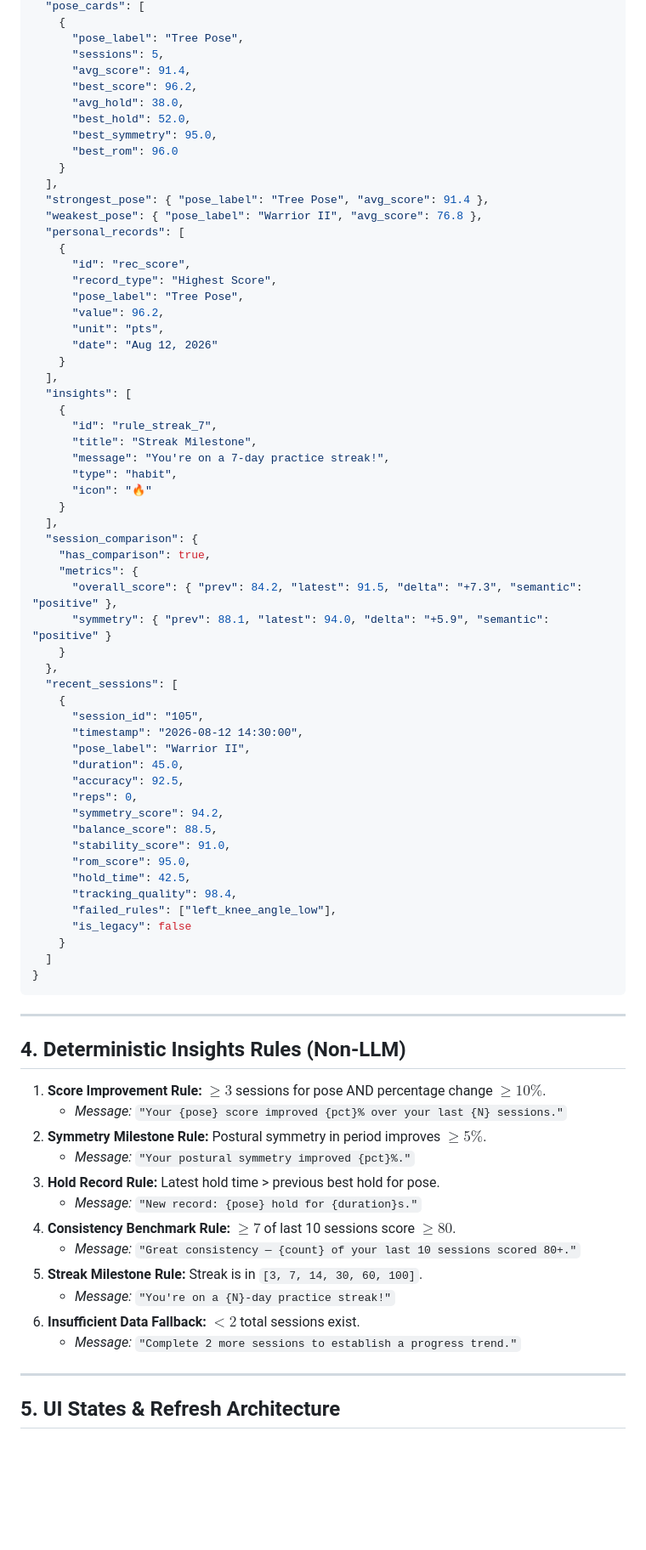
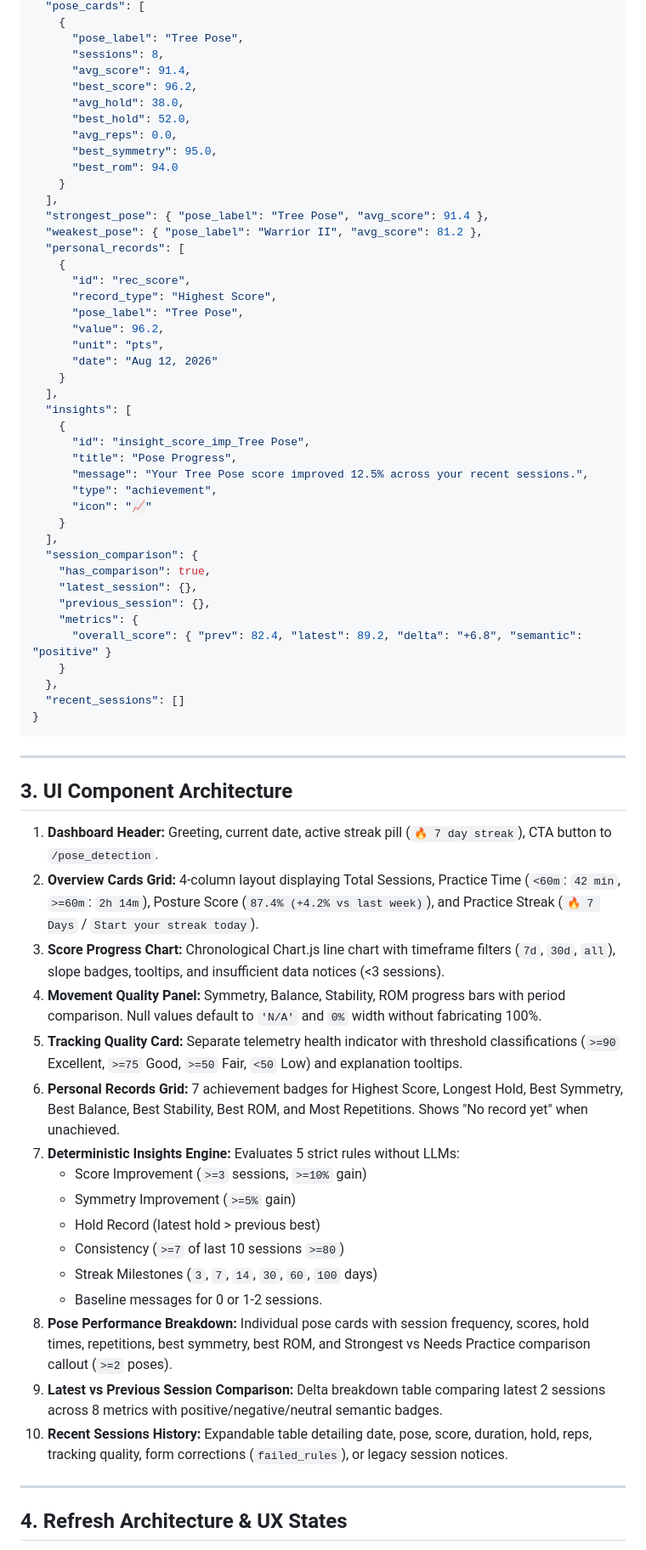
Before and after one commit to gtathelegend/Posture-Sense, a Markdown page: docs/DASHBOARD_V2.md, the part around one of its changes. Shown at 85% size. Drawn GitHub-style; blank space fills up the shorter version.

Commit message:
docs: document dashboard v2

````diff
--- a/docs/DASHBOARD_V2.md
+++ b/docs/DASHBOARD_V2.md
@@ -86,17 +71,18 @@ Dashboard V2 transforms raw real-time posture perception data into actionable lo
   "pose_cards": [
     {
       "pose_label": "Tree Pose",
-      "sessions": 5,
+      "sessions": 8,
       "avg_score": 91.4,
       "best_score": 96.2,
       "avg_hold": 38.0,
       "best_hold": 52.0,
+      "avg_reps": 0.0,
       "best_symmetry": 95.0,
-      "best_rom": 96.0
+      "best_rom": 94.0
     }
   ],
   "strongest_pose": { "pose_label": "Tree Pose", "avg_score": 91.4 },
-  "weakest_pose": { "pose_label": "Warrior II", "avg_score": 76.8 },
+  "weakest_pose": { "pose_label": "Warrior II", "avg_score": 81.2 },
   "personal_records": [
     {
       "id": "rec_score",
@@ -109,59 +95,47 @@ Dashboard V2 transforms raw real-time posture perception data into actionable lo
   ],
   "insights": [
     {
-      "id": "rule_streak_7",
-      "title": "Streak Milestone",
-      "message": "You're on a 7-day practice streak!",
-      "type": "habit",
-      "icon": "🔥"
+      "id": "insight_score_imp_Tree Pose",
+      "title": "Pose Progress",
+      "message": "Your Tree Pose score improved 12.5% across your recent sessions.",
+      "type": "achievement",
+      "icon": "📈"
     }
   ],
   "session_comparison": {
     "has_comparison": true,
+    "latest_session": {},
+    "previous_session": {},
     "metrics": {
-      "overall_score": { "prev": 84.2, "latest": 91.5, "delta": "+7.3", "semantic": "positive" },
-      "symmetry": { "prev": 88.1, "latest": 94.0, "delta": "+5.9", "semantic": "positive" }
+      "overall_score": { "prev": 82.4, "latest": 89.2, "delta": "+6.8", "semantic": "positive" }
     }
   },
-  "recent_sessions": [
-    {
-      "session_id": "105",
-      "timestamp": "2026-08-12 14:30:00",
-      "pose_label": "Warrior II",
-      "duration": 45.0,
-      "accuracy": 92.5,
-      "reps": 0,
-      "symmetry_score": 94.2,
-      "balance_score": 88.5,
-      "stability_score": 91.0,
-      "rom_score": 95.0,
-      "hold_time": 42.5,
-      "tracking_quality": 98.4,
-      "failed_rules": ["left_knee_angle_low"],
-      "is_legacy": false
-    }
-  ]
+  "recent_sessions": []
 }
 ```
 
 ---
 
-## 4. Deterministic Insights Rules (Non-LLM)
+## 3. UI Component Architecture
 
-1. **Score Improvement Rule:** $\ge 3$ sessions for pose AND percentage change $\ge 10\%$.
-   - *Message:* `"Your {pose} score improved {pct}% over your last {N} sessions."`
-2. **Symmetry Milestone Rule:** Postural symmetry in period improves $\ge 5\%$.
-   - *Message:* `"Your postural symmetry improved {pct}%."`
-3. **Hold Record Rule:** Latest hold time > previous best hold for pose.
-   - *Message:* `"New record: {pose} hold for {duration}s."`
-4. **Consistency Benchmark Rule:** $\ge 7$ of last 10 sessions score $\ge 80$.
-   - *Message:* `"Great consistency — {count} of your last 10 sessions scored 80+."`
-5. **Streak Milestone Rule:** Streak is in `[3, 7, 14, 30, 60, 100]`.
-   - *Message:* `"You're on a {N}-day practice streak!"`
-6. **Insufficient Data Fallback:** $< 2$ total sessions exist.
-   - *Message:* `"Complete 2 more sessions to establish a progress trend."`
+1. **Dashboard Header:** Greeting, current date, active streak pill (`🔥 7 day streak`), CTA button to `/pose_detection`.
+2. **Overview Cards Grid:** 4-column layout displaying Total Sessions, Practice Time (`<60m`: `42 min`, `>=60m`: `2h 14m`), Posture Score (`87.4% (+4.2% vs last week)`), and Practice Streak (`🔥 7 Days` / `Start your streak today`).
+3. **Score Progress Chart:** Chronological Chart.js line chart with timeframe filters (`7d`, `30d`, `all`), slope badges, tooltips, and insufficient data notices (<3 sessions).
+4. **Movement Quality Panel:** Symmetry, Balance, Stability, ROM progress bars with period comparison. Null values default to `'N/A'` and `0%` width without fabricating 100%.
+5. **Tracking Quality Card:** Separate telemetry health indicator with threshold classifications (`>=90` Excellent, `>=75` Good, `>=50` Fair, `<50` Low) and explanation tooltips.
+6. **Personal Records Grid:** 7 achievement badges for Highest Score, Longest Hold, Best Symmetry, Best Balance, Best Stability, Best ROM, and Most Repetitions. Shows "No record yet" when unachieved.
+7. **Deterministic Insights Engine:** Evaluates 5 strict rules without LLMs:
+   - Score Improvement (`>=3` sessions, `>=10%` gain)
+   - Symmetry Improvement (`>=5%` gain)
+   - Hold Record (latest hold > previous best)
+   - Consistency (`>=7` of last 10 sessions `>=80`)
+   - Streak Milestones (`3`, `7`, `14`, `30`, `60`, `100` days)
+   - Baseline messages for 0 or 1-2 sessions.
+8. **Pose Performance Breakdown:** Individual pose cards with session frequency, scores, hold times, repetitions, best symmetry, best ROM, and Strongest vs Needs Practice comparison callout (`>=2` poses).
+9. **Latest vs Previous Session Comparison:** Delta breakdown table comparing latest 2 sessions across 8 metrics with positive/negative/neutral semantic badges.
+10. **Recent Sessions History:** Expandable table detailing date, pose, score, duration, hold, reps, tracking quality, form corrections (`failed_rules`), or legacy session notices.
 
 ---
 
-## 5. UI States & Refresh Architecture
+## 4. Refresh Architecture & UX States
 
````
Also changed, not shown: other parts of docs/DASHBOARD_V2.md (+45 -65 lines).
